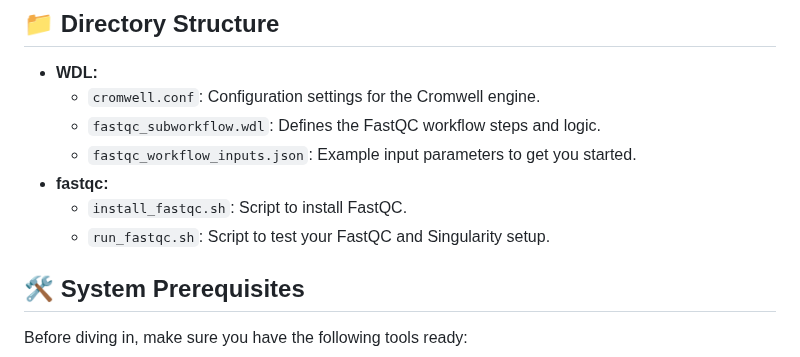
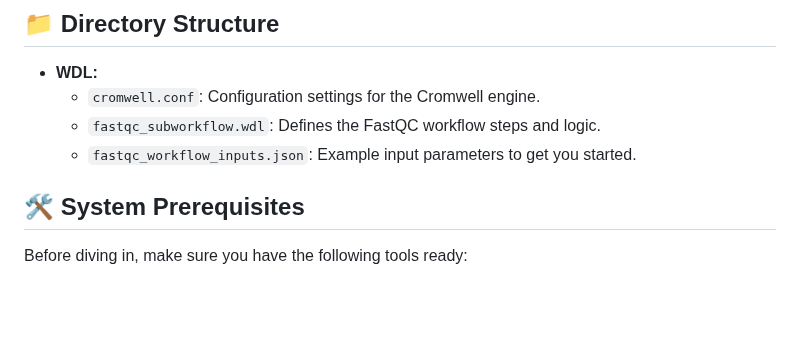
Before and after one commit to MedicalEnvironment/wdl_workflow, a Markdown page: README.md, the part around the change. GitHub-like rendering; blank space fills up the shorter version.

```diff
--- a/README.md
+++ b/README.md
@@ -44,9 +44,6 @@ This section introduces building WDL (Workflow Description Language) workflows w
     *   `cromwell.conf`: Configuration settings for the Cromwell engine.
     *   `fastqc_subworkflow.wdl`: Defines the FastQC workflow steps and logic.
     *   `fastqc_workflow_inputs.json`: Example input parameters to get you started.
-*   **fastqc:**
-    *   `install_fastqc.sh`: Script to install FastQC.
-    *   `run_fastqc.sh`: Script to test your FastQC and Singularity setup.
 
 ## 🛠️ System Prerequisites
 
```
